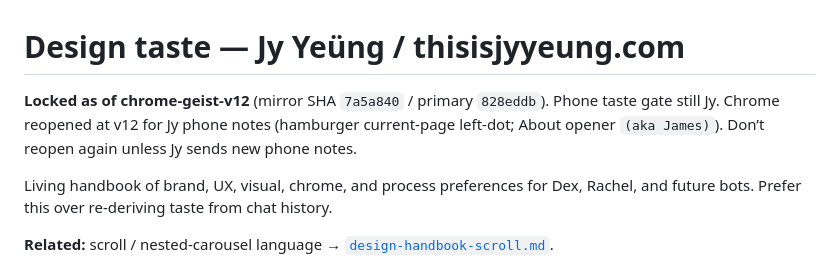
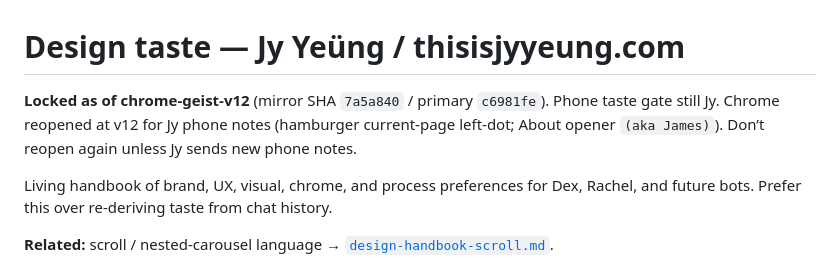
Before and after one commit to jyyeungdeletedhisfb-gif/thisisjyyeung.com, a Markdown page: docs/design-taste.md, the part around the change. Drawn GitHub-style.

Commit message:
docs: lock design-taste at chrome-geist-v12
Record primary c6981fe / mirror 7a5a840 for hamburger left-dot + (aka James).

```diff
--- a/docs/design-taste.md
+++ b/docs/design-taste.md
@@ -1,6 +1,6 @@
 # Design taste — Jy Yeüng / thisisjyyeung.com
 
-**Locked as of chrome-geist-v12** (mirror SHA `7a5a840` / primary `828eddb`). Phone taste gate still Jy. Chrome reopened at v12 for Jy phone notes (hamburger current-page left-dot; About opener `(aka James)`). Don’t reopen again unless Jy sends new phone notes.
+**Locked as of chrome-geist-v12** (mirror SHA `7a5a840` / primary `c6981fe`). Phone taste gate still Jy. Chrome reopened at v12 for Jy phone notes (hamburger current-page left-dot; About opener `(aka James)`). Don’t reopen again unless Jy sends new phone notes.
 
 Living handbook of brand, UX, visual, chrome, and process preferences for Dex, Rachel, and future bots. Prefer this over re-deriving taste from chat history.
 
```
